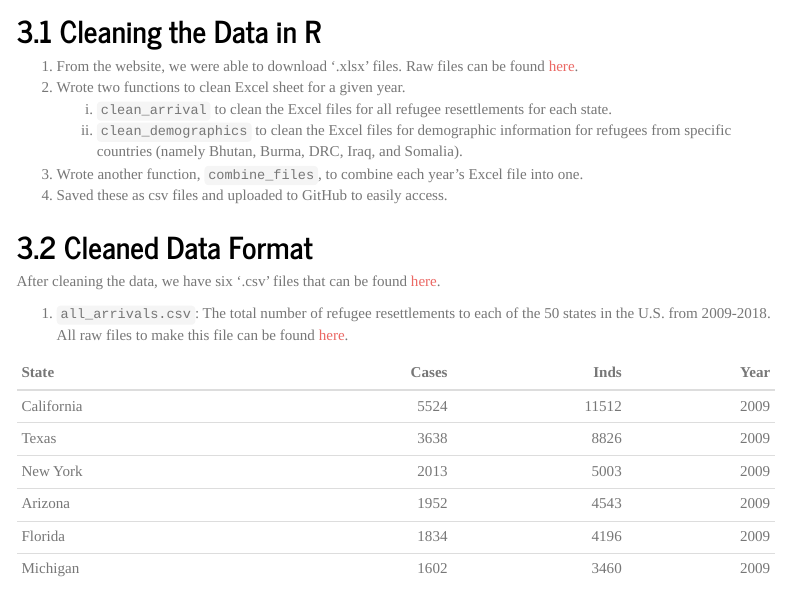
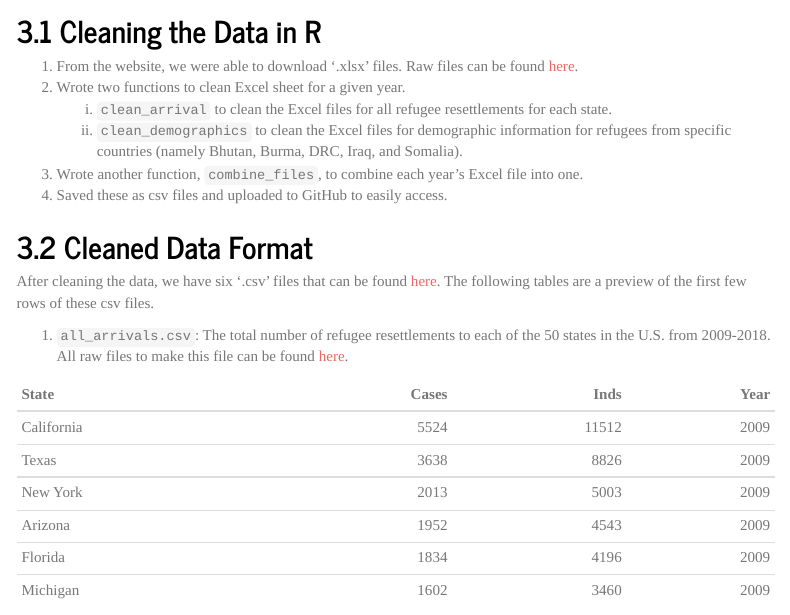
Before and after one commit to tlzhu19/edav-final-project-41, an R Markdown document (report_group41.Rmd): the page in a window 1100 px wide, from 1830 px down. Rendered offline with R 4.5, knitr and Pandoc, with nearby package versions; menus at the side of the page are left out.

Commit message:
minor fix

````diff
--- a/report_group41.Rmd
+++ b/report_group41.Rmd
@@ -226,7 +226,7 @@ education_df = read.csv('https://raw.githubusercontent.com/tlzhu19/edav-final-pr
 native_language_df = read.csv('https://raw.githubusercontent.com/tlzhu19/edav-final-project-41/master/data/clean/native_language.csv')
 ```
 
-After cleaning the data, we have six '.csv' files that can be found [here](https://github.com/tlzhu19/edav-final-project-41/tree/master/data/clean).
+After cleaning the data, we have six '.csv' files that can be found [here](https://github.com/tlzhu19/edav-final-project-41/tree/master/data/clean). The following tables are a preview of the first few rows of these csv files.
 
 1. `all_arrivals.csv`: The total number of refugee resettlements to each of the 50 states in the U.S. from 2009-2018. All raw files to make this file can be found [here](https://github.com/tlzhu19/edav-final-project-41/tree/master/data/raw/all_arrivals).
 ```{r}
````
